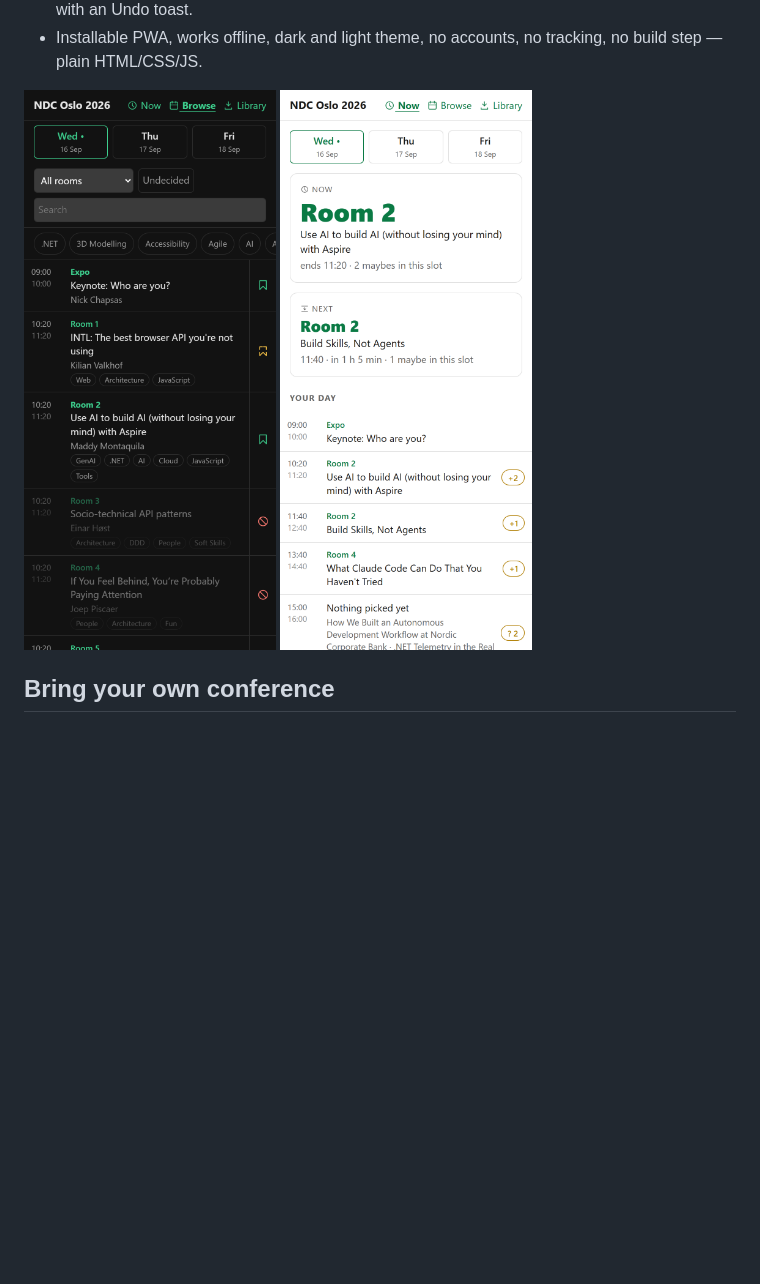
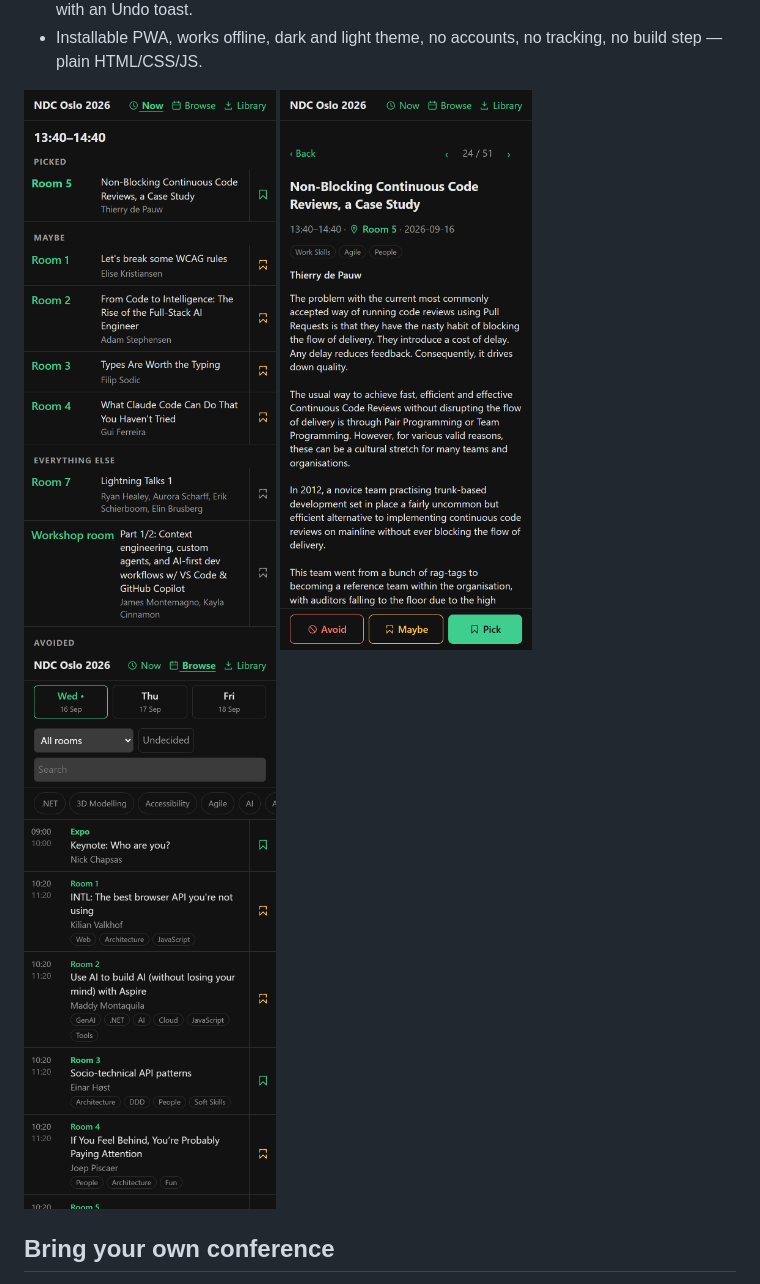
Before and after one commit to bjornkpu/setlist, a Markdown page: README.md, the part around one of its changes. Drawn GitHub-style; pictures changed too: docs/screenshots/browse-dark.png, docs/screenshots/event-dark.png, docs/screenshots/glance-light.png; blank space fills up the shorter version.

```diff
--- a/README.md
+++ b/README.md
@@ -39,7 +34,11 @@ offline.
 - Installable PWA, works offline, dark and light theme, no accounts, no
   tracking, no build step — plain HTML/CSS/JS.
 
-<img src="docs/screenshots/browse-dark.png" width="270" alt="Browse view with topic chips and plan states"> <img src="docs/screenshots/glance-light.png" width="270" alt="The glance view in light theme">
+<p>
+  <img src="docs/screenshots/slot-dark.png" width="270" alt="Slot view: every session in one time range, grouped Picked / Maybe / Everything else / Avoided">
+  <img src="docs/screenshots/event-dark.png" width="270" alt="Session details with abstract, topics, links, and Avoid/Maybe/Pick buttons">
+  <img src="docs/screenshots/browse-dark.png" width="270" alt="Browse view with day tabs, topic chips, and plan states">
+</p>
 
 ## Bring your own conference
 
```
Also changed, not shown: other parts of README.md (+9 -10 lines), docs/screenshots/glance-dark.png, docs/screenshots/library-dark.png (added), 1 other file.
